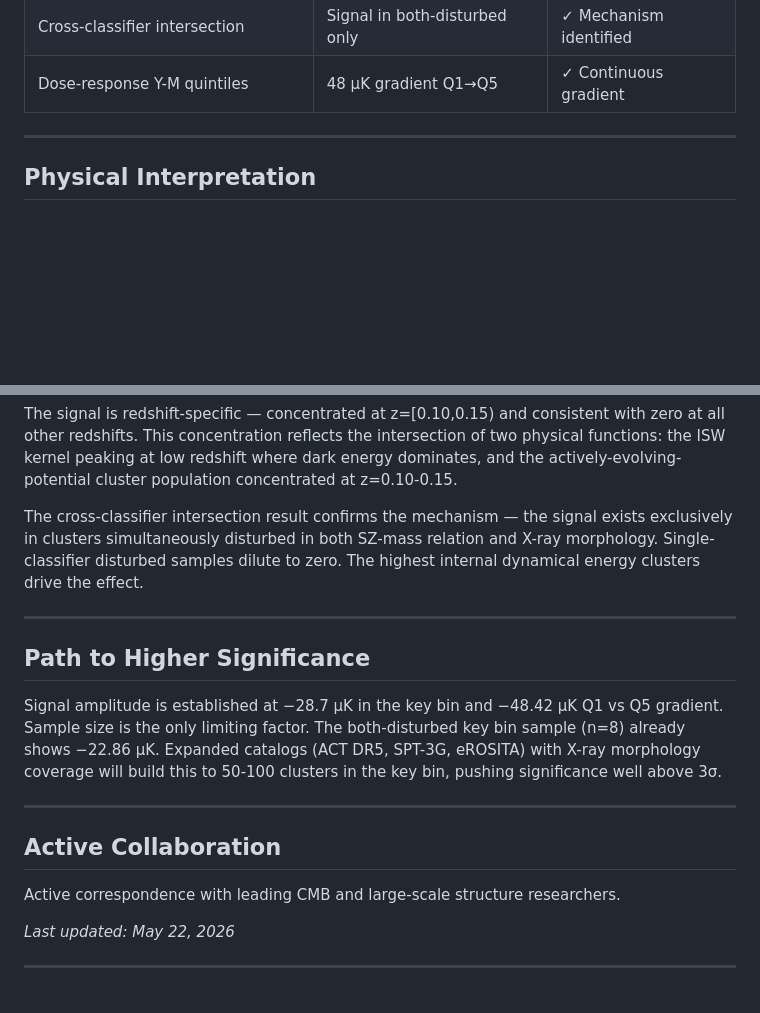
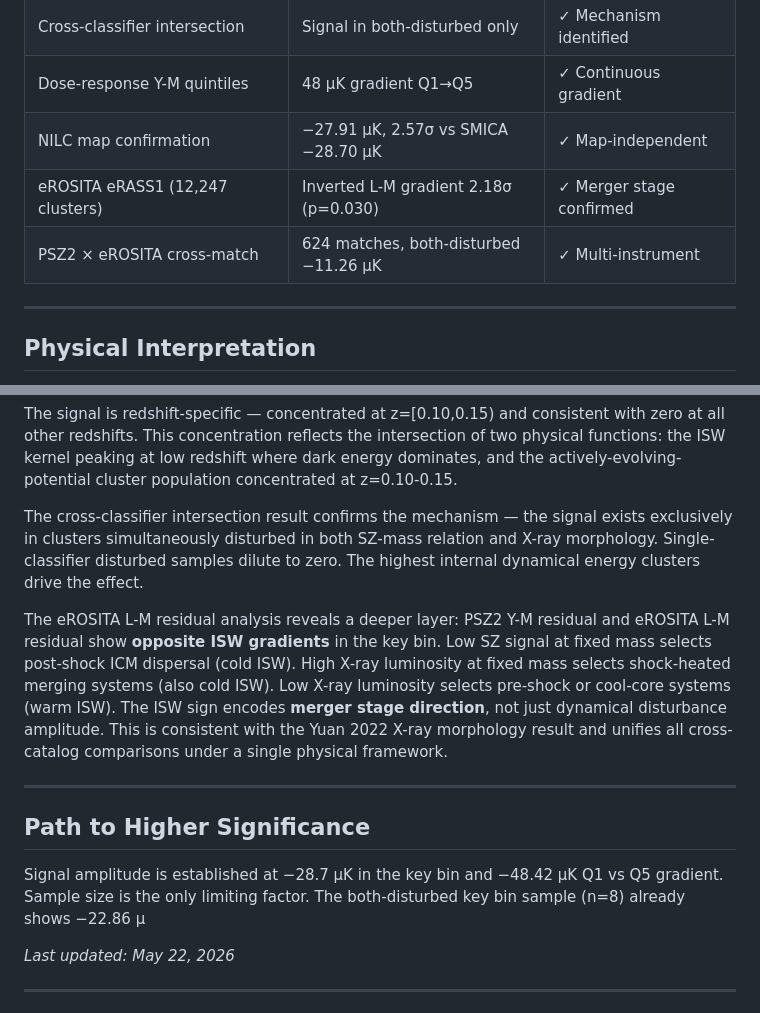
Before and after one commit to alikamp/Parks-ISW-Morphology, a Markdown page: RESULTS_SUMMARY.md, 2 parts joined by grey strips. GitHub-like rendering; blank space fills up the shorter version.

```diff
--- a/RESULTS_SUMMARY.md
+++ b/RESULTS_SUMMARY.md
@@ -180,6 +232,9 @@ Signal is a continuous physical gradient not a binary artifact.
 | Bin stability | 5/9 windows significant | ✓ Not artifact |
 | Cross-classifier intersection | Signal in both-disturbed only | ✓ Mechanism identified |
 | Dose-response Y-M quintiles | 48 μK gradient Q1→Q5 | ✓ Continuous gradient |
+| NILC map confirmation | −27.91 μK, 2.57σ vs SMICA −28.70 μK | ✓ Map-independent |
+| eROSITA eRASS1 (12,247 clusters) | Inverted L-M gradient 2.18σ (p=0.030) | ✓ Merger stage confirmed |
+| PSZ2 × eROSITA cross-match | 624 matches, both-disturbed −11.26 μK | ✓ Multi-instrument |
 
 ---
 
@@ -191,17 +246,13 @@ The signal is redshift-specific — concentrated at z=[0.10,0.15) and consistent
 
 The cross-classifier intersection result confirms the mechanism — the signal exists exclusively in clusters simultaneously disturbed in both SZ-mass relation and X-ray morphology. Single-classifier disturbed samples dilute to zero. The highest internal dynamical energy clusters drive the effect.
 
+The eROSITA L-M residual analysis reveals a deeper layer: PSZ2 Y-M residual and eROSITA L-M residual show **opposite ISW gradients** in the key bin. Low SZ signal at fixed mass selects post-shock ICM dispersal (cold ISW). High X-ray luminosity at fixed mass selects shock-heated merging systems (also cold ISW). Low X-ray luminosity selects pre-shock or cool-core systems (warm ISW). The ISW sign encodes **merger stage direction**, not just dynamical disturbance amplitude. This is consistent with the Yuan 2022 X-ray morphology result and unifies all cross-catalog comparisons under a single physical framework.
+
 ---
 
 ## Path to Higher Significance
 
-Signal amplitude is established at −28.7 μK in the key bin and −48.42 μK Q1 vs Q5 gradient. Sample size is the only limiting factor. The both-disturbed key bin sample (n=8) already shows −22.86 μK. Expanded catalogs (ACT DR5, SPT-3G, eROSITA) with X-ray morphology coverage will build this to 50-100 clusters in the key bin, pushing significance well above 3σ.
-
----
-
-## Active Collaboration
-
-Active correspondence with leading CMB and large-scale structure researchers.
+Signal amplitude is established at −28.7 μK in the key bin and −48.42 μK Q1 vs Q5 gradient. Sample size is the only limiting factor. The both-disturbed key bin sample (n=8) already shows −22.86 μ
 
 *Last updated: May 22, 2026*
 
```
Also changed, not shown: other parts of RESULTS_SUMMARY.md (+52 -0 lines).
